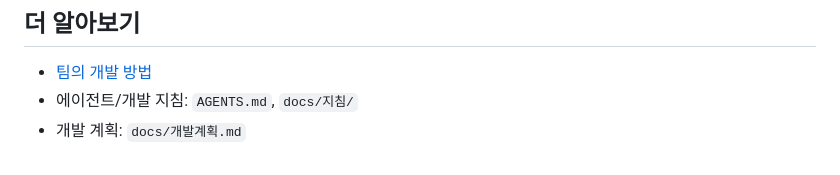
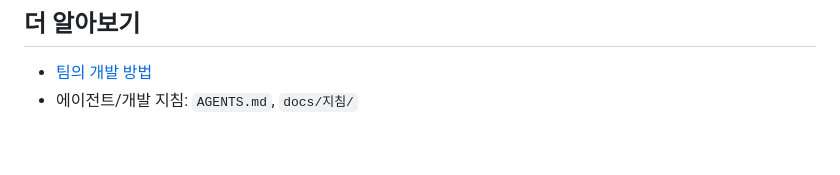
Before and after one commit to woowacourse-teams/2026-yeobaek, a Markdown page: backend/README.md, the part around the change. Rendered like a GitHub page.

```diff
--- a/backend/README.md
+++ b/backend/README.md
@@ -128,4 +128,3 @@ unset POSTHOG_ENABLED POSTHOG_API_KEY POSTHOG_HOST
 
 - [팀의 개발 방법](docs/온보딩_프로젝트_개발_방법.md)
 - 에이전트/개발 지침: `AGENTS.md`, `docs/지침/`
-- 개발 계획: `docs/개발계획.md`
```
Also changed, not shown: backend/docs/개발계획.md (deleted, +0 -86 lines), 1 other file.
